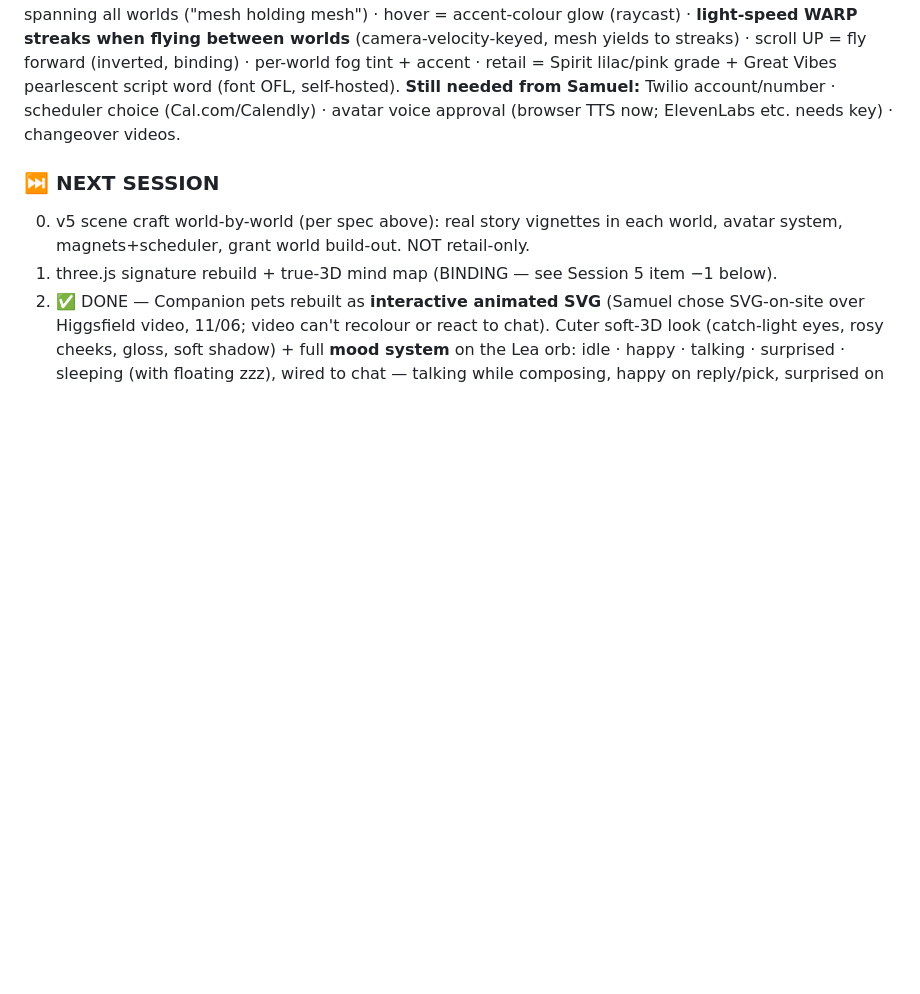
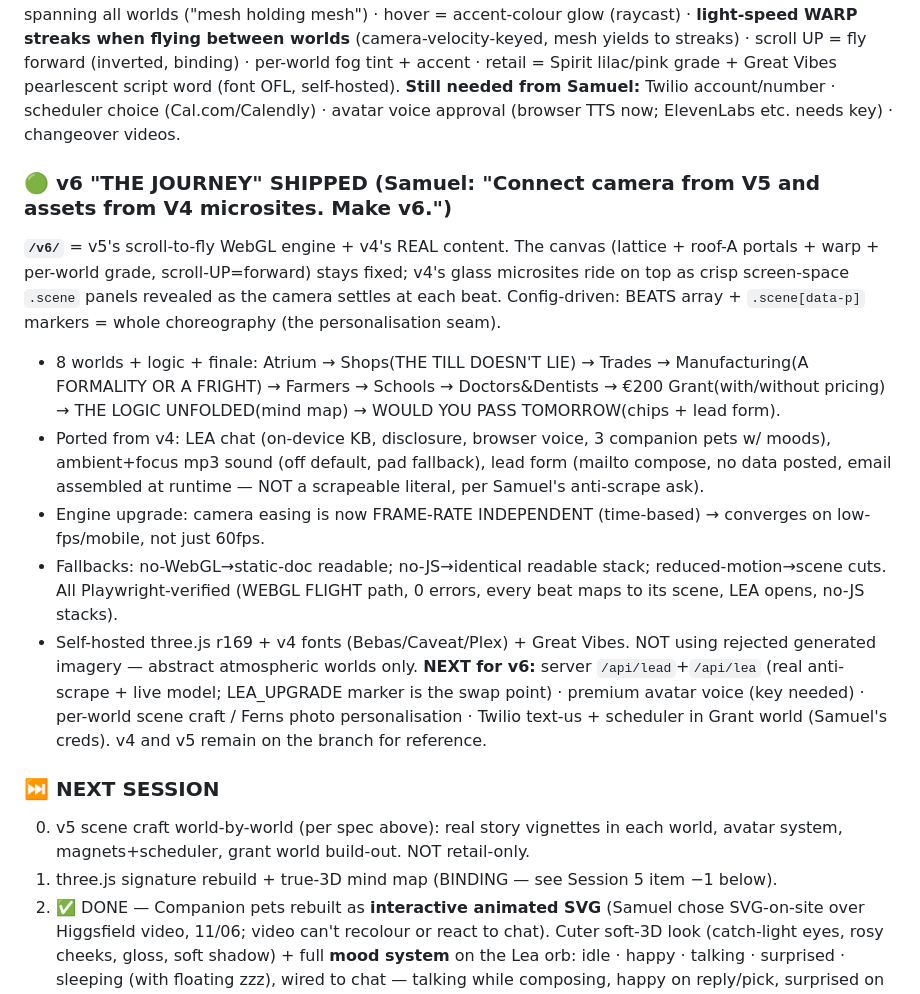
Before and after one commit to TicodeB/NeuroHive, a Markdown page: asset-forge/handover.md, the part around the change. GitHub-like rendering; blank space fills up the shorter version.

Commit message:
handover: log v6 'THE JOURNEY' (v5 camera + v4 content fusion) shipped + verified

```diff
--- a/asset-forge/handover.md
+++ b/asset-forge/handover.md
@@ -29,6 +29,15 @@ Mobile observation INSTEAD of fixed installs: Leanta crew arrives with **AI visi
 **Grant world requirements:** final LEO application form ready to send · **Twilio** text-us flow (needs Samuel's Twilio creds) · "tell us your pain point, we come back with solution" capture · shortcut to Excel/digital shop ("everything now, no automation, first step").
 **Visual canon (implemented 11/06):** glassmorphism/frosted glass everywhere (3D glass panels w/ gloss+shade+border, glass beat cards) · ordered dot-mesh LATTICE spanning all worlds ("mesh holding mesh") · hover = accent-colour glow (raycast) · **light-speed WARP streaks when flying between worlds** (camera-velocity-keyed, mesh yields to streaks) · scroll UP = fly forward (inverted, binding) · per-world fog tint + accent · retail = Spirit lilac/pink grade + Great Vibes pearlescent script word (font OFL, self-hosted).
 **Still needed from Samuel:** Twilio account/number · scheduler choice (Cal.com/Calendly) · avatar voice approval (browser TTS now; ElevenLabs etc. needs key) · changeover videos.
+
+### 🟢 v6 "THE JOURNEY" SHIPPED (Samuel: "Connect camera from V5 and assets from V4 microsites. Make v6.")
+**`/v6/`** = v5's scroll-to-fly WebGL engine + v4's REAL content. The canvas (lattice + roof-A portals + warp + per-world grade, scroll-UP=forward) stays fixed; v4's glass microsites ride on top as crisp screen-space `.scene` panels revealed as the camera settles at each beat. Config-driven: BEATS array + `.scene[data-p]` markers = whole choreography (the personalisation seam).
+- 8 worlds + logic + finale: Atrium → Shops(THE TILL DOESN'T LIE) → Trades → Manufacturing(A FORMALITY OR A FRIGHT) → Farmers → Schools → Doctors&Dentists → €200 Grant(with/without pricing) → THE LOGIC UNFOLDED(mind map) → WOULD YOU PASS TOMORROW(chips + lead form).
+- Ported from v4: LEA chat (on-device KB, disclosure, browser voice, 3 companion pets w/ moods), ambient+focus mp3 sound (off default, pad fallback), lead form (mailto compose, no data posted, email assembled at runtime — NOT a scrapeable literal, per Samuel's anti-scrape ask).
+- Engine upgrade: camera easing is now FRAME-RATE INDEPENDENT (time-based) → converges on low-fps/mobile, not just 60fps.
+- Fallbacks: no-WebGL→static-doc readable; no-JS→identical readable stack; reduced-motion→scene cuts. All Playwright-verified (WEBGL FLIGHT path, 0 errors, every beat maps to its scene, LEA opens, no-JS stacks).
+- Self-hosted three.js r169 + v4 fonts (Bebas/Caveat/Plex) + Great Vibes. NOT using rejected generated imagery — abstract atmospheric worlds only.
+**NEXT for v6:** server `/api/lead`+`/api/lea` (real anti-scrape + live model; LEA_UPGRADE marker is the swap point) · premium avatar voice (key needed) · per-world scene craft / Ferns photo personalisation · Twilio text-us + scheduler in Grant world (Samuel's creds). v4 and v5 remain on the branch for reference.
 
 ### ⏭ NEXT SESSION
 0. v5 scene craft world-by-world (per spec above): real story vignettes in each world, avatar system, magnets+scheduler, grant world build-out. NOT retail-only.
```
